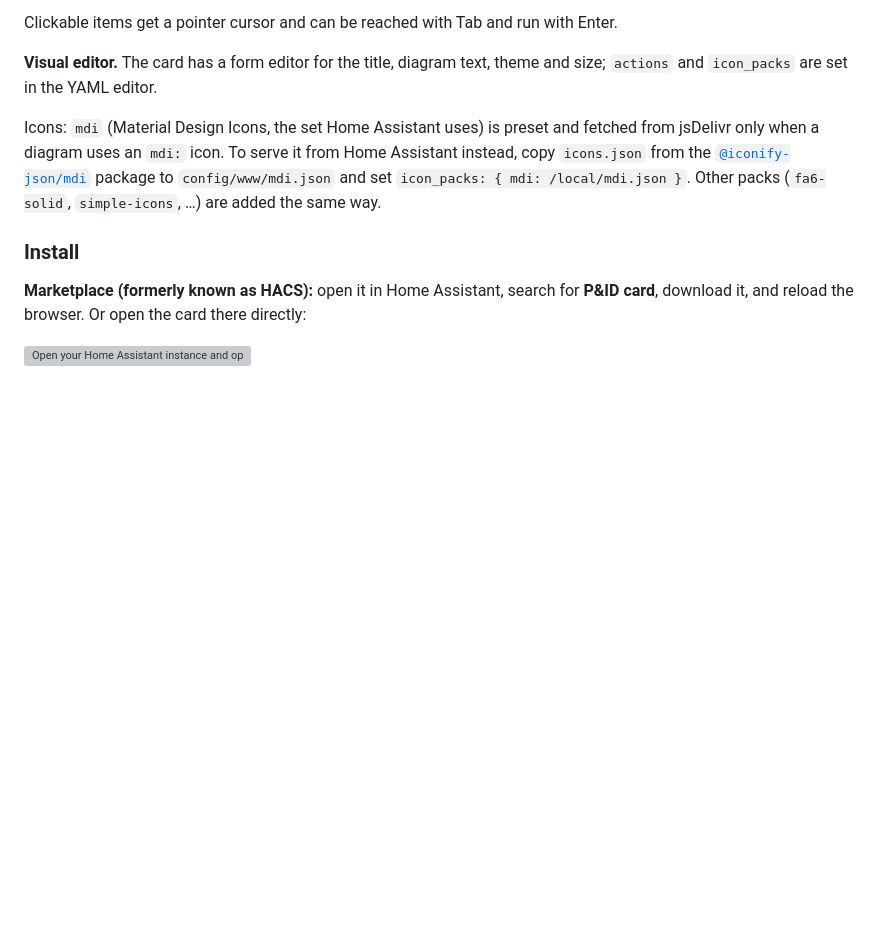
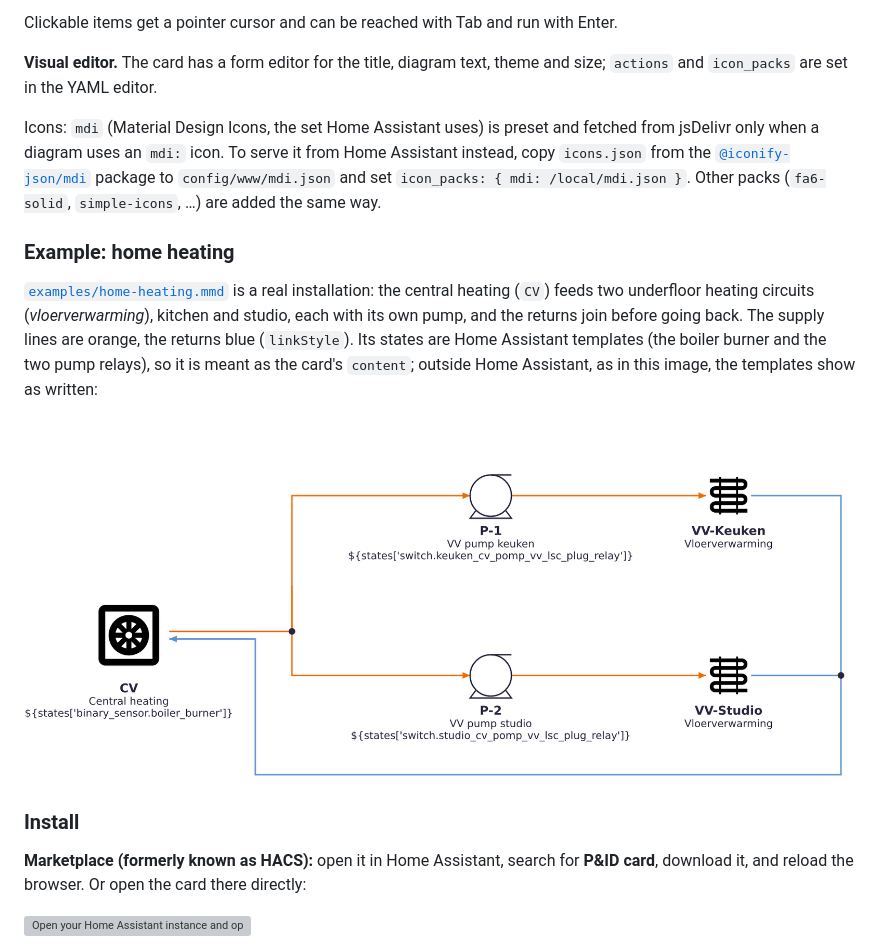
Before and after one commit to NdS-Research-Facilities/pid, a Markdown page: README.md, the part around one of its changes. Rendered like a GitHub page; pictures changed too: docs/images/home-heating.png; blank space fills up the shorter version; grey boxes are pictures that could not be loaded.

```diff
--- a/README.md
+++ b/README.md
@@ -365,6 +360,17 @@ jsDelivr only when a diagram uses an `mdi:` icon. To serve it from Home Assistan
 package to `config/www/mdi.json` and set `icon_packs: { mdi: /local/mdi.json }`. Other packs
 (`fa6-solid`, `simple-icons`, …) are added the same way.
 
+### Example: home heating
+
+[`examples/home-heating.mmd`](examples/home-heating.mmd) is a real installation: the central
+heating (`CV`) feeds two underfloor heating circuits (*vloerverwarming*), kitchen and studio,
+each with its own pump, and the returns join before going back. The supply lines are orange,
+the returns blue (`linkStyle`). Its states are Home Assistant templates (the boiler burner and
+the two pump relays), so it is meant as the card's `content`; outside Home Assistant, as in this
+image, the templates show as written:
+
+![Home heating](docs/images/home-heating.png)
+
 ### Install
 
 **Marketplace (formerly known as HACS):** open it in Home Assistant, search for **P&ID card**,
```
Also changed, not shown: other parts of README.md (+1 -6 lines), 2 other files.
